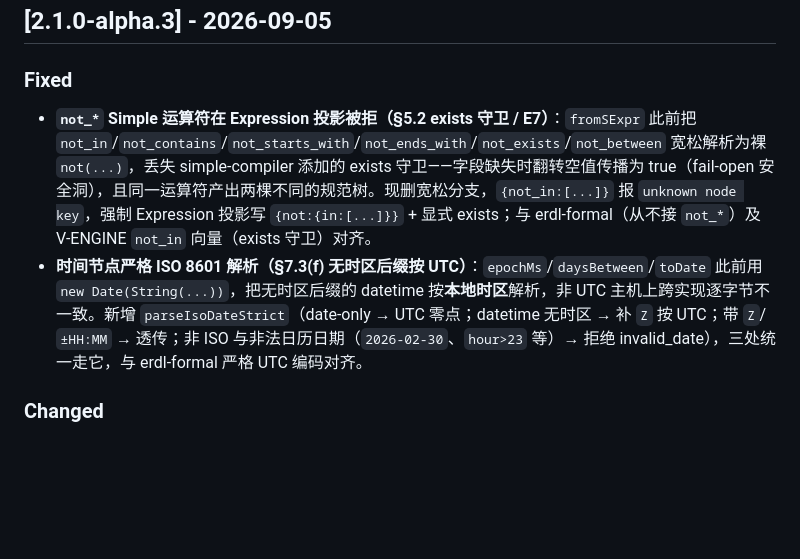
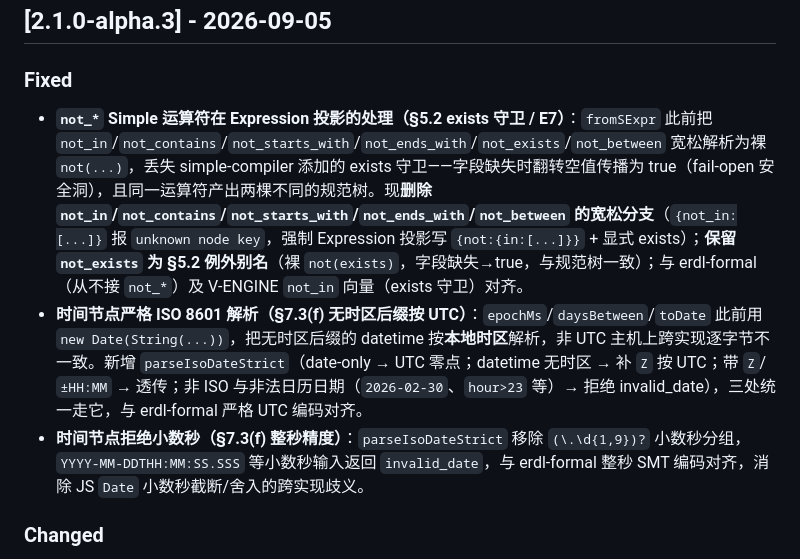
Before and after one commit to OpenOBA/erdl-landing, a Markdown page: CHANGELOG.md, the part around the change. Rendered like a GitHub page; blank space fills up the shorter version.

```diff
--- a/CHANGELOG.md
+++ b/CHANGELOG.md
@@ -13,8 +13,9 @@
 ## [2.1.0-alpha.3] - 2026-09-05
 
 ### Fixed
-- **`not_*` Simple 运算符在 Expression 投影被拒（§5.2 exists 守卫 / E7）**：`fromSExpr` 此前把 `not_in`/`not_contains`/`not_starts_with`/`not_ends_with`/`not_exists`/`not_between` 宽松解析为裸 `not(...)`，丢失 simple-compiler 添加的 exists 守卫——字段缺失时翻转空值传播为 true（fail-open 安全洞），且同一运算符产出两棵不同的规范树。现删宽松分支，`{not_in:[...]}` 报 `unknown node key`，强制 Expression 投影写 `{not:{in:[...]}}` + 显式 exists；与 erdl-formal（从不接 `not_*`）及 V-ENGINE `not_in` 向量（exists 守卫）对齐。
+- **`not_*` Simple 运算符在 Expression 投影的处理（§5.2 exists 守卫 / E7）**：`fromSExpr` 此前把 `not_in`/`not_contains`/`not_starts_with`/`not_ends_with`/`not_exists`/`not_between` 宽松解析为裸 `not(...)`，丢失 simple-compiler 添加的 exists 守卫——字段缺失时翻转空值传播为 true（fail-open 安全洞），且同一运算符产出两棵不同的规范树。现**删除 `not_in`/`not_contains`/`not_starts_with`/`not_ends_with`/`not_between` 的宽松分支**（`{not_in:[...]}` 报 `unknown node key`，强制 Expression 投影写 `{not:{in:[...]}}` + 显式 exists）；**保留 `not_exists` 为 §5.2 例外别名**（裸 `not(exists)`，字段缺失→true，与规范树一致）；与 erdl-formal（从不接 `not_*`）及 V-ENGINE `not_in` 向量（exists 守卫）对齐。
 - **时间节点严格 ISO 8601 解析（§7.3(f) 无时区后缀按 UTC）**：`epochMs`/`daysBetween`/`toDate` 此前用 `new Date(String(...))`，把无时区后缀的 datetime 按**本地时区**解析，非 UTC 主机上跨实现逐字节不一致。新增 `parseIsoDateStrict`（date-only → UTC 零点；datetime 无时区 → 补 `Z` 按 UTC；带 `Z`/`±HH:MM` → 透传；非 ISO 与非法日历日期（`2026-02-30`、`hour>23` 等）→ 拒绝 invalid_date），三处统一走它，与 erdl-formal 严格 UTC 编码对齐。
+- **时间节点拒绝小数秒（§7.3(f) 整秒精度）**：`parseIsoDateStrict` 移除 `(\.\d{1,9})?` 小数秒分组，`YYYY-MM-DDTHH:MM:SS.SSS` 等小数秒输入返回 `invalid_date`，与 erdl-formal 整秒 SMT 编码对齐，消除 JS `Date` 小数秒截断/舍入的跨实现歧义。
 
 ### Changed
 - `node-types.ts` 头注释冻结语义由「may only be pruned, never extended」改为「additive-only（可增、语义不改，不删不重定义）」，对齐 `[FREEZE-2]` 与 `erdl-schema.ts`/`REGISTRY.md`；`s-expression.ts` 头注释 key 列表补齐 `date_add`/`date_part`/`month_last_day`。
```
Also changed, not shown: erdl-spec.en.md (+3 -2 lines), erdl-spec.md (+3 -2 lines).
